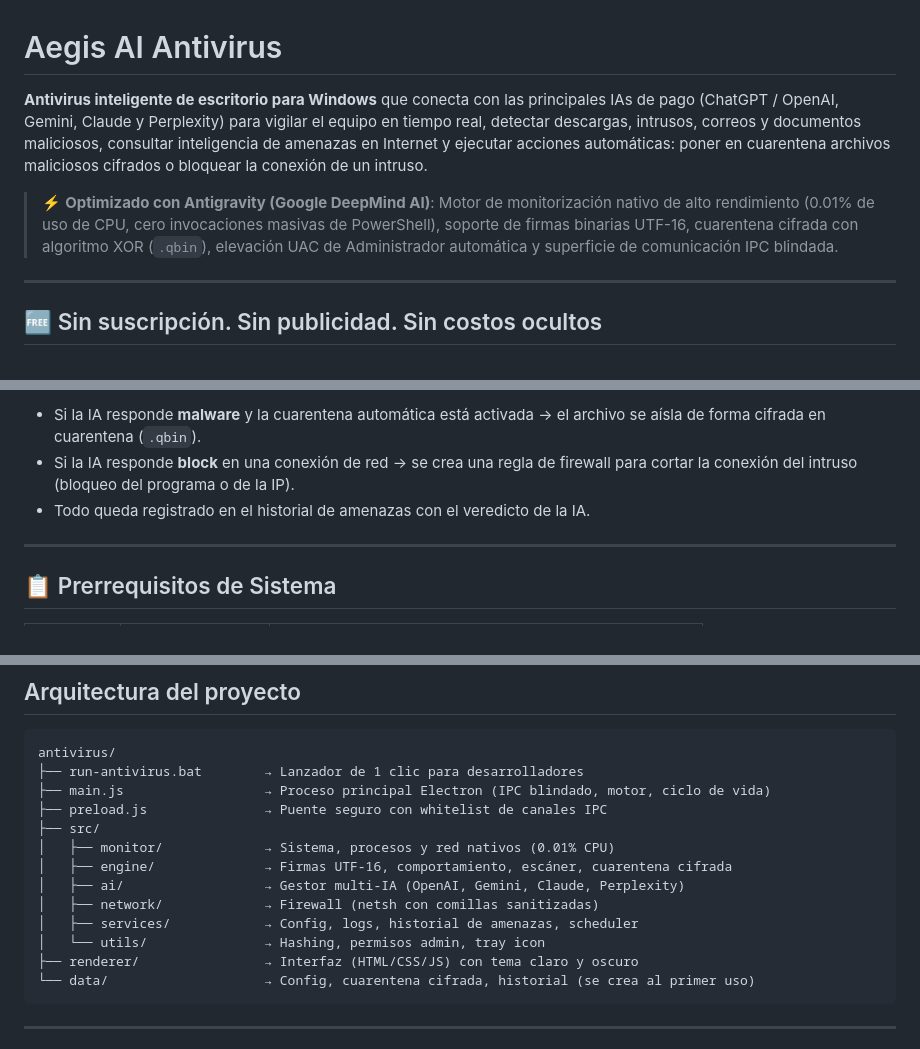
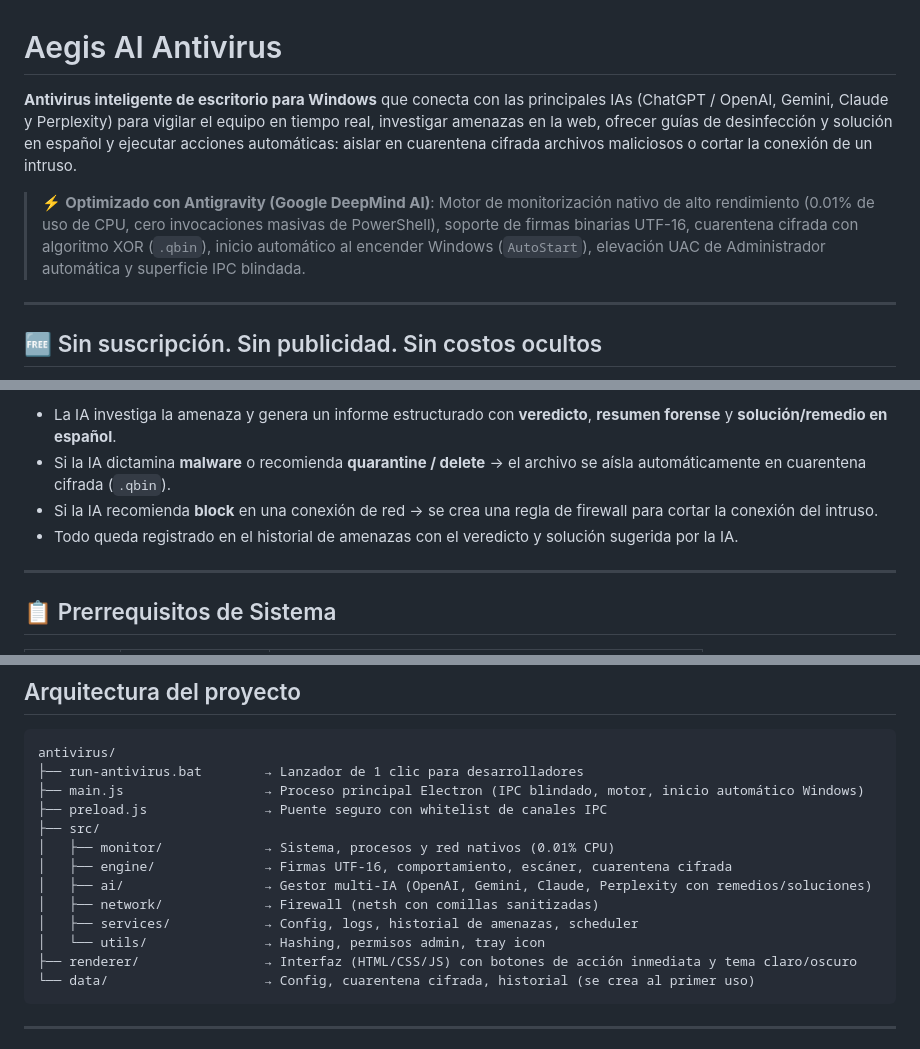
Before and after one commit to chrishb2000/antivirus, a Markdown page: README.md, 3 parts joined by grey strips. GitHub-like rendering.

````diff
--- a/README.md
+++ b/README.md
@@ -1,8 +1,8 @@
 # Aegis AI Antivirus
 
-**Antivirus inteligente de escritorio para Windows** que conecta con las principales IAs de pago (ChatGPT / OpenAI, Gemini, Claude y Perplexity) para vigilar el equipo en tiempo real, detectar descargas, intrusos, correos y documentos maliciosos, consultar inteligencia de amenazas en Internet y ejecutar acciones automáticas: poner en cuarentena archivos maliciosos cifrados o bloquear la conexión de un intruso.
+**Antivirus inteligente de escritorio para Windows** que conecta con las principales IAs (ChatGPT / OpenAI, Gemini, Claude y Perplexity) para vigilar el equipo en tiempo real, investigar amenazas en la web, ofrecer guías de desinfección y solución en español y ejecutar acciones automáticas: aislar en cuarentena cifrada archivos maliciosos o cortar la conexión de un intruso.
 
-> ⚡ **Optimizado con Antigravity (Google DeepMind AI)**: Motor de monitorización nativo de alto rendimiento (0.01% de uso de CPU, cero invocaciones masivas de PowerShell), soporte de firmas binarias UTF-16, cuarentena cifrada con algoritmo XOR (`.qbin`), elevación UAC de Administrador automática y superficie de comunicación IPC blindada.
+> ⚡ **Optimizado con Antigravity (Google DeepMind AI)**: Motor de monitorización nativo de alto rendimiento (0.01% de uso de CPU, cero invocaciones masivas de PowerShell), soporte de firmas binarias UTF-16, cuarentena cifrada con algoritmo XOR (`.qbin`), inicio automático al encender Windows (`AutoStart`), elevación UAC de Administrador automática y superficie IPC blindada.
 
 ---
 
@@ -75,7 +75,8 @@ Cuando la protección en tiempo real detecta una amenaza y la IA está conectada
 
-- Si la IA responde **malware** y la cuarentena automática está activada → el archivo se aísla de forma cifrada en cuarentena (`.qbin`).
-- Si la IA responde **block** en una conexión de red → se crea una regla de firewall para cortar la conexión del intruso (bloqueo del programa o de la IP).
-- Todo queda registrado en el historial de amenazas con el veredicto de la IA.
+- La IA investiga la amenaza y genera un informe estructurado con **veredicto**, **resumen forense** y **solución/remedio en español**.
+- Si la IA dictamina **malware** o recomienda **quarantine / delete** → el archivo se aísla automáticamente en cuarentena cifrada (`.qbin`).
+- Si la IA recomienda **block** en una conexión de red → se crea una regla de firewall para cortar la conexión del intruso.
+- Todo queda registrado en el historial de amenazas con el veredicto y solución sugerida por la IA.
 
 ---
 
@@ -93,16 +94,16 @@ Cuando la protección en tiempo real detecta una amenaza y la IA está conectada
 ```
 antivirus/
 ├── run-antivirus.bat        → Lanzador de 1 clic para desarrolladores
-├── main.js                  → Proceso principal Electron (IPC blindado, motor, ciclo de vida)
+├── main.js                  → Proceso principal Electron (IPC blindado, motor, inicio automático Windows)
 ├── preload.js               → Puente seguro con whitelist de canales IPC
 ├── src/
 │   ├── monitor/             → Sistema, procesos y red nativos (0.01% CPU)
 │   ├── engine/              → Firmas UTF-16, comportamiento, escáner, cuarentena cifrada
-│   ├── ai/                  → Gestor multi-IA (OpenAI, Gemini, Claude, Perplexity)
+│   ├── ai/                  → Gestor multi-IA (OpenAI, Gemini, Claude, Perplexity con remedios/soluciones)
 │   ├── network/             → Firewall (netsh con comillas sanitizadas)
 │   ├── services/            → Config, logs, historial de amenazas, scheduler
 │   └── utils/               → Hashing, permisos admin, tray icon
-├── renderer/                → Interfaz (HTML/CSS/JS) con tema claro y oscuro
+├── renderer/                → Interfaz (HTML/CSS/JS) con botones de acción inmediata y tema claro/oscuro
 └── data/                    → Config, cuarentena cifrada, historial (se crea al primer uso)
 ```
 
````
Also changed, not shown: other parts of README.md (+9 -9 lines).
